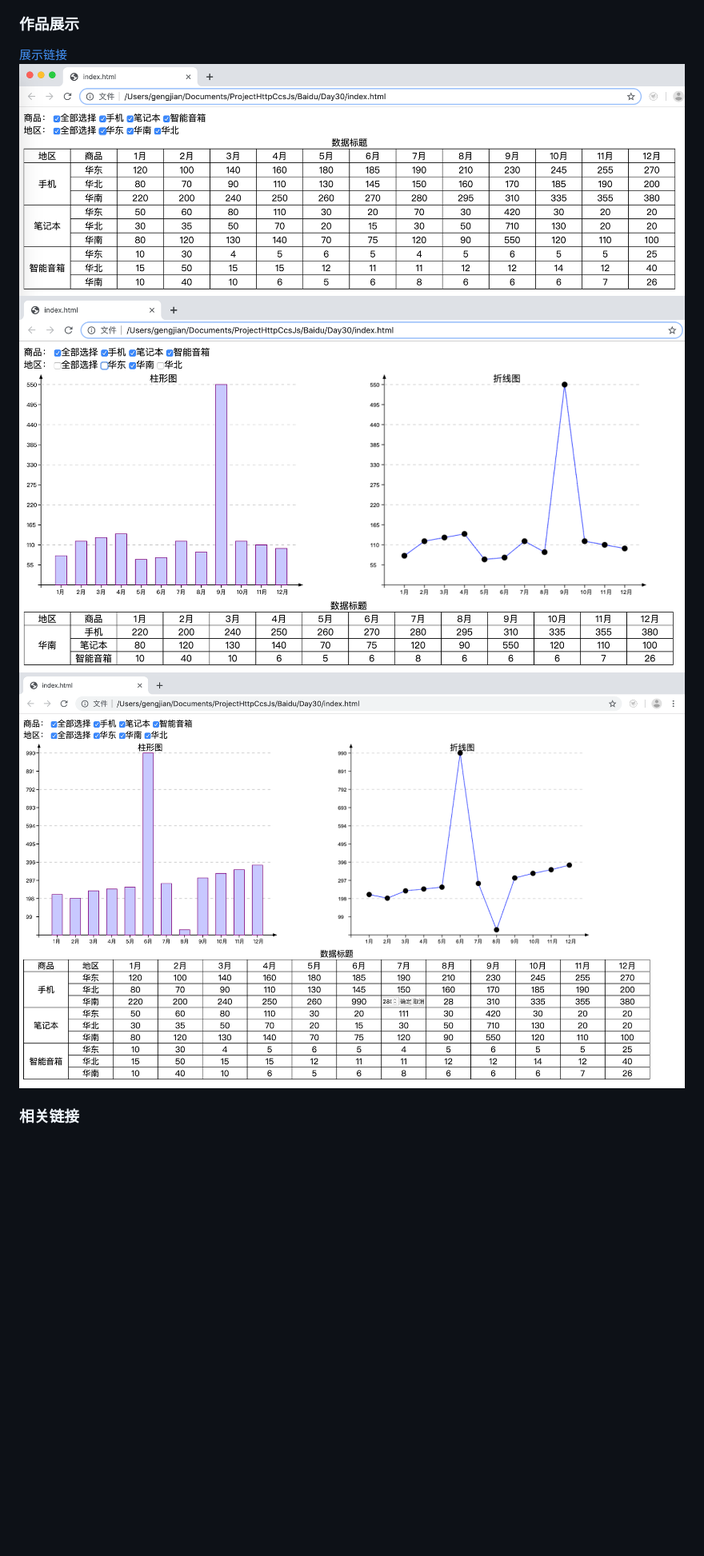
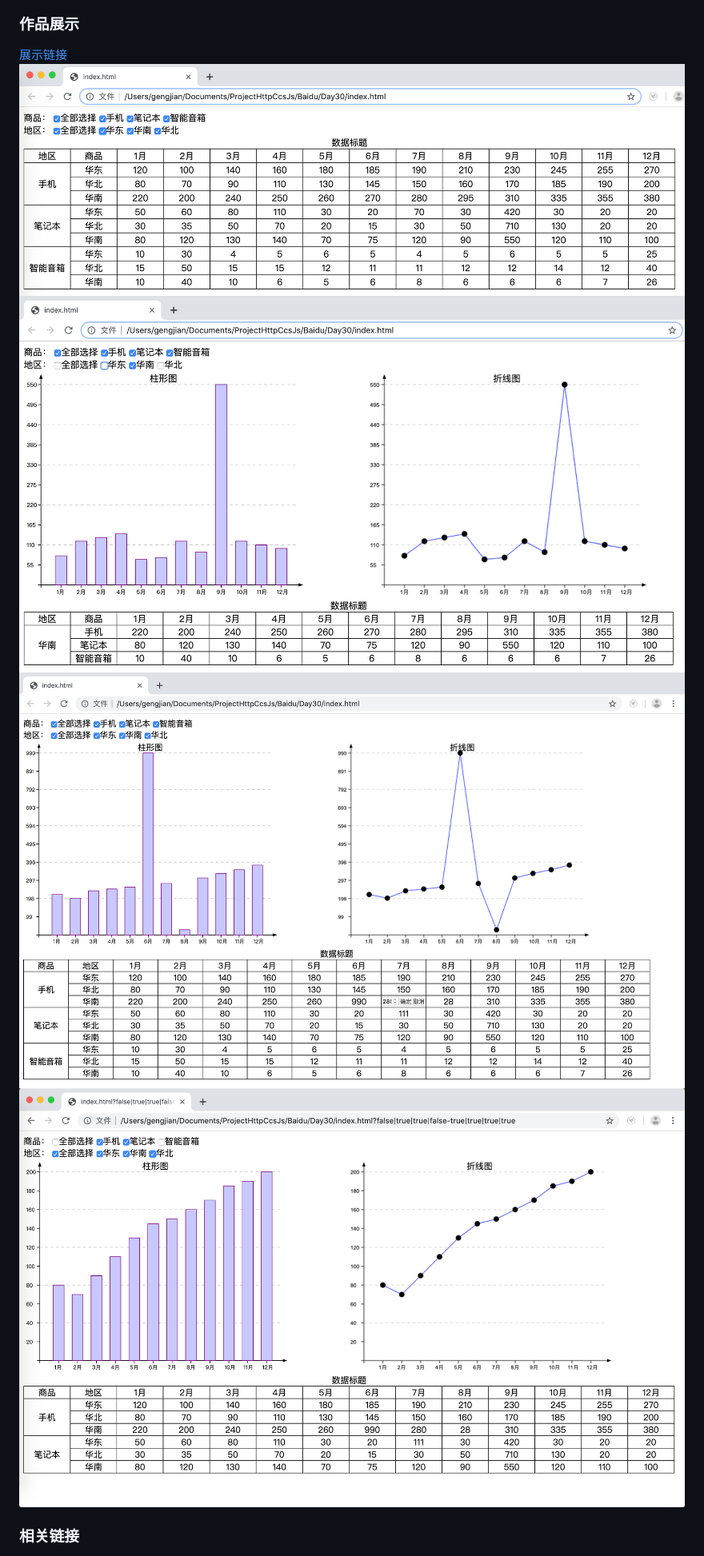
Before and after one commit to gengjian1203/BaiDuIFE_Day31, a Markdown page: README.md, the part around the change printed below. Shown: that part at 80% size. GitHub-like rendering; pictures changed too: readme/result4.png (added); blank space fills up the shorter version.

```diff
--- a/README.md
+++ b/README.md
@@ -122,8 +129,9 @@ Firefox (67.0.4)
 
 ### 作品展示
 [展示链接](https://gengjian1203.github.io/BaiDuIFE_Day31/)
-![Result](readme/result1.png "作品展示")
-![Result](readme/result2.png "作品展示")
-![Result](readme/result3.png "作品展示")
+![Result](readme/result1.png "Day31作品展示")
+![Result](readme/result2.png "Day34作品展示")
+![Result](readme/result3.png "Day37作品展示")
+![Result](readme/result4.png "Day39作品展示")
 
 ### 相关链接
```
Also changed, not shown: other parts of README.md (+13 -6 lines), 3 other files.
